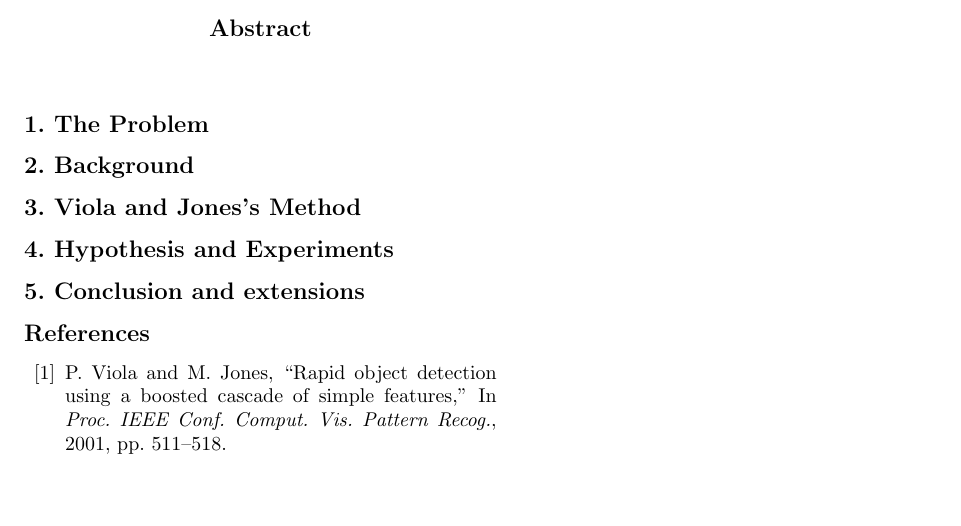
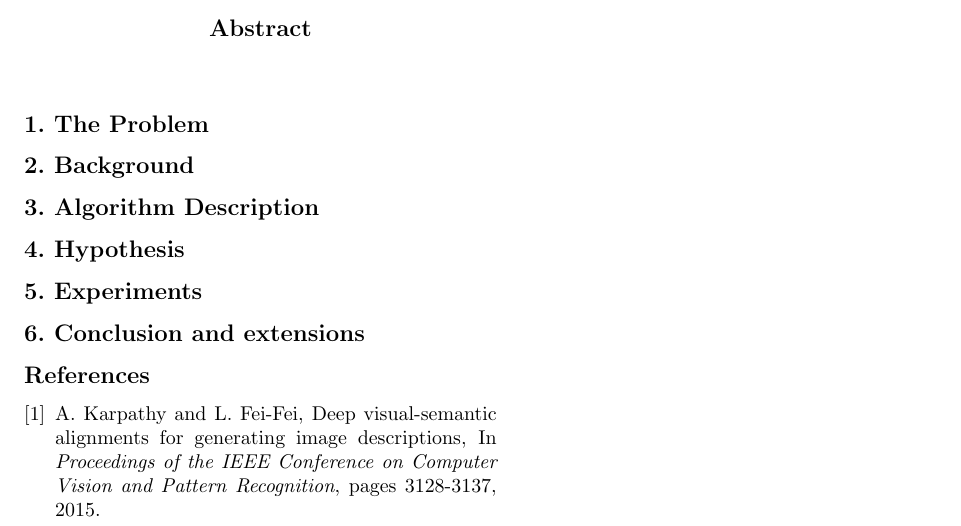
Before and after one commit to MewX/computer-vision-assignments, a LaTeX paper (reports/report3/report3.tex): part of the page, cut so that both start at the same text, the shorter picture padded with empty space. Compiled offline with pdfLaTeX.

Commit message:
Fixed init detials

```diff
--- a/reports/report3/report3.tex
+++ b/reports/report3/report3.tex
@@ -29,28 +29,30 @@ SA, Australia\\
 \begin{abstract}
 \end{abstract}
 
-
+% content
 \section{The Problem}
 
 
-\section{Background} \label{sec:bg}
+\section{Background}
 
 
-\section{Viola and Jones's Method}
-% TODO: change title
+\section{Algorithm Description}
 
-\section{Hypothesis and Experiments} \label{sec:hypo}
+
+\section{Hypothesis}
+
+
+\section{Experiments}
 
 
 \section{Conclusion and extensions}
 
 
 % Bibliography
-\begin{thebibliography}{99}
+\begin{thebibliography}{9}
 \bibitem {origin}
-% TODO: change this
-P. Viola and M. Jones, ``Rapid object detection using a boosted cascade of simple features,''
-In \textit{Proc. IEEE Conf. Comput. Vis. Pattern Recog.}, 2001, pp. 511–518.
+A. Karpathy and L. Fei-Fei, Deep visual-semantic alignments for generating image descriptions,
+In \textit{Proceedings of the IEEE Conference on Computer Vision and Pattern Recognition}, pages 3128-3137, 2015.
 
 \end{thebibliography}
 
```
